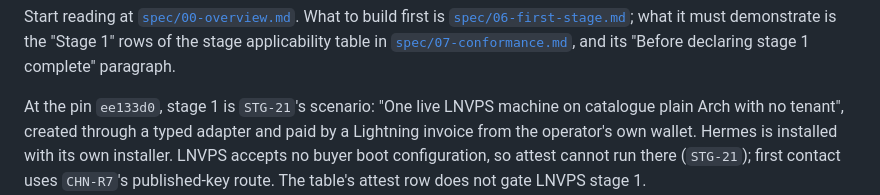
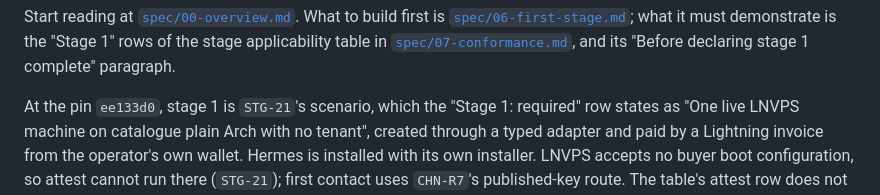
Before and after one commit to douglaz/tau-web-rust, a Markdown page: README.md, the part around the change. GitHub-like rendering.

Commit message:
docs: twr-ggw.30, attribute the stage-1 quotation to its row
"One live LNVPS machine on catalogue plain Arch with no tenant" is the
words of 07-conformance.md's "Stage 1: required" row, not of STG-21's body;
the sentence now says so.

```diff
--- a/README.md
+++ b/README.md
@@ -27,7 +27,7 @@ Start reading at [`spec/00-overview.md`](./spec/00-overview.md). What to build f
 [`spec/07-conformance.md`](./spec/07-conformance.md), and its "Before declaring stage 1
 complete" paragraph.
 
-At the pin `ee133d0`, stage 1 is `STG-21`'s scenario:
+At the pin `ee133d0`, stage 1 is `STG-21`'s scenario, which the "Stage 1: required" row states as
 "One live LNVPS machine on catalogue plain Arch with no tenant", created through a typed
 adapter and paid by a Lightning invoice from the operator's own wallet. Hermes is installed
 with its own installer.
```
